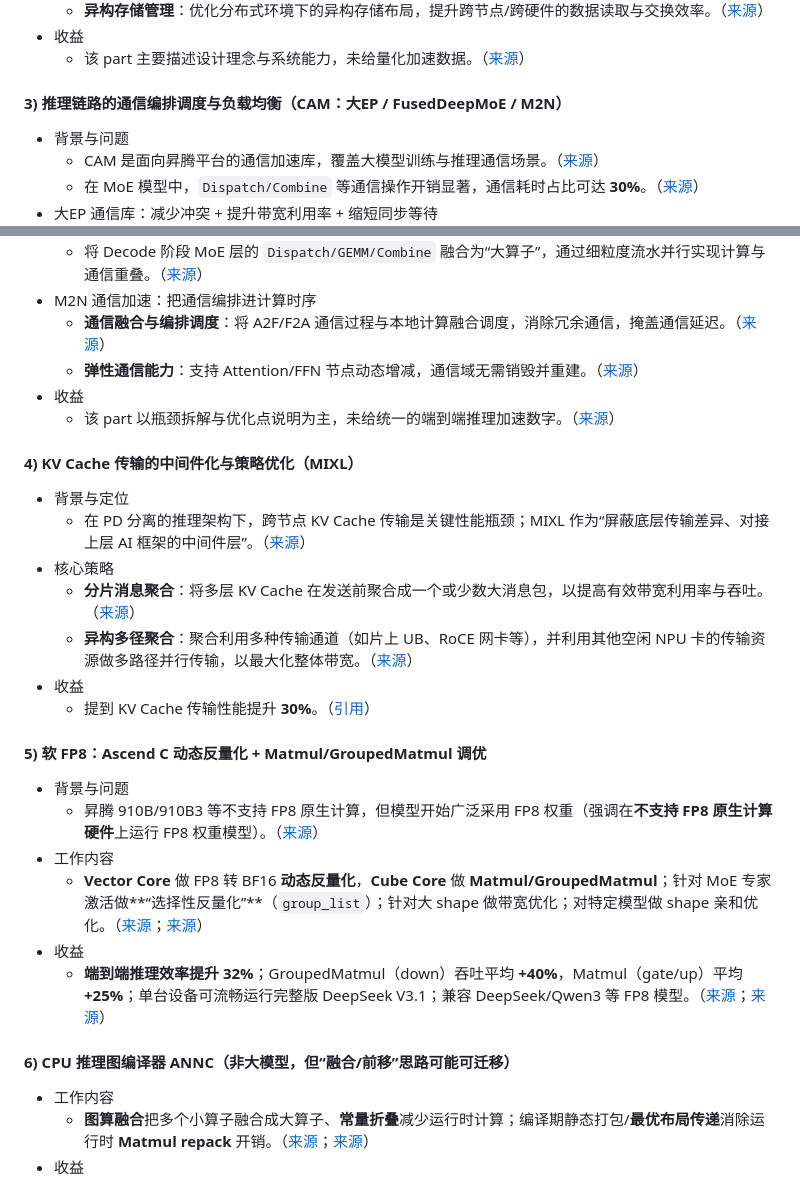
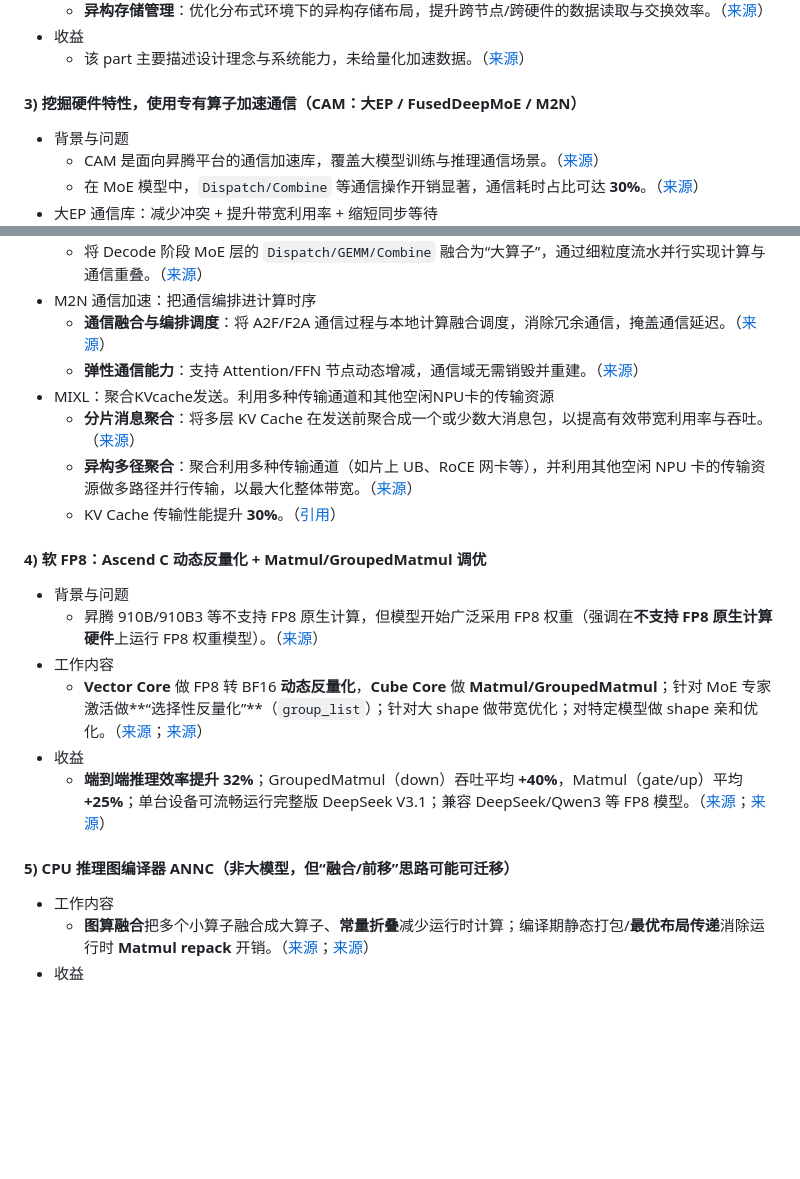
Before and after one commit to lxchx/openeuler-2025-notes, a Markdown page: docs/analysis-draft.md, 2 parts joined by grey strips. Drawn GitHub-style; blank space fills up the shorter version.

Commit message:
Sync analysis draft source

```diff
--- a/docs/analysis-draft.md
+++ b/docs/analysis-draft.md
@@ -713,7 +717,7 @@ SysArmor 原型集成上述能力，支持自然语言问答式分析；已在
 - 收益
   * 该 part 主要描述设计理念与系统能力，未给量化加速数据。（[来源](https://lxchx.github.io/openeuler-2025-notes/show.html?session=ScienceEducationInnovation&part=4&sec=sec_006)）
 
-#### 3) **推理链路的通信编排调度与负载均衡**（CAM：大EP / FusedDeepMoE / M2N）
+#### 3) 挖掘硬件特性，使用专有算子加速通信（CAM：大EP / FusedDeepMoE / M2N）
 - 背景与问题
   * CAM 是面向昇腾平台的通信加速库，覆盖大模型训练与推理通信场景。（[来源](https://lxchx.github.io/openeuler-2025-notes/show.html?session=ai_session&part=8&sec=sec_004)）
   * 在 MoE 模型中，`Dispatch/Combine` 等通信操作开销显著，通信耗时占比可达 **30%**。（[来源](https://lxchx.github.io/openeuler-2025-notes/show.html?session=ai_session&part=8&sec=sec_004&hit=通信耗时占比可达30%)）
@@ -726,19 +730,12 @@ SysArmor 原型集成上述能力，支持自然语言问答式分析；已在
 - M2N 通信加速：把通信编排进计算时序
   * **通信融合与编排调度**：将 A2F/F2A 通信过程与本地计算融合调度，消除冗余通信，掩盖通信延迟。（[来源](https://lxchx.github.io/openeuler-2025-notes/show.html?session=ai_session&part=8&sec=sec_004&hit=通信融合与编排调度)）
   * **弹性通信能力**：支持 Attention/FFN 节点动态增减，通信域无需销毁并重建。（[来源](https://lxchx.github.io/openeuler-2025-notes/show.html?session=ai_session&part=8&sec=sec_004&hit=支持Attention和FFN节点的动态增减)）
-- 收益
-  * 该 part 以瓶颈拆解与优化点说明为主，未给统一的端到端推理加速数字。（[来源](https://lxchx.github.io/openeuler-2025-notes/show.html?session=ai_session&part=8&sec=sec_004)）
-
-#### 4) **KV Cache 传输的中间件化与策略优化**（MIXL）
-- 背景与定位
-  * 在 PD 分离的推理架构下，跨节点 KV Cache 传输是关键性能瓶颈；MIXL 作为“屏蔽底层传输差异、对接上层 AI 框架的中间件层”。（[来源](https://lxchx.github.io/openeuler-2025-notes/show.html?session=ai_session&part=8&sec=sec_004&hit=MIXL)）
-- 核心策略
+- MIXL：聚合KVcache发送。利用多种传输通道和其他空闲NPU卡的传输资源
   * **分片消息聚合**：将多层 KV Cache 在发送前聚合成一个或少数大消息包，以提高有效带宽利用率与吞吐。（[来源](https://lxchx.github.io/openeuler-2025-notes/show.html?session=ai_session&part=8&sec=sec_004&hit=分片消息聚合)）
   * **异构多径聚合**：聚合利用多种传输通道（如片上 UB、RoCE 网卡等），并利用其他空闲 NPU 卡的传输资源做多路径并行传输，以最大化整体带宽。（[来源](https://lxchx.github.io/openeuler-2025-notes/show.html?session=ai_session&part=8&sec=sec_004&hit=异构多径聚合)）
-- 收益
-  * 提到 KV Cache 传输性能提升 **30%**。（[引用](https://lxchx.github.io/openeuler-2025-notes/show.html?session=ai_session&part=8&sec=sec_004&hit=传输性能提升30%)）
+  * KV Cache 传输性能提升 **30%**。（[引用](https://lxchx.github.io/openeuler-2025-notes/show.html?session=ai_session&part=8&sec=sec_004&hit=传输性能提升30%)）
 
-#### 5) **软 FP8：Ascend C 动态反量化 + Matmul/GroupedMatmul 调优**
+#### 4) **软 FP8：Ascend C 动态反量化 + Matmul/GroupedMatmul 调优**
 - 背景与问题
   * 昇腾 910B/910B3 等不支持 FP8 原生计算，但模型开始广泛采用 FP8 权重（强调在**不支持 FP8 原生计算硬件**上运行 FP8 权重模型）。（[来源](https://lxchx.github.io/openeuler-2025-notes/show.html?session=ai_session&part=9&sec=sec_001&hit=不支持+FP8+数据类型的原生计算)）
 - 工作内容
@@ -746,7 +743,7 @@ SysArmor 原型集成上述能力，支持自然语言问答式分析；已在
 - 收益
   * **端到端推理效率提升 32%**；GroupedMatmul（down）吞吐平均 **+40%**，Matmul（gate/up）平均 **+25%**；单台设备可流畅运行完整版 DeepSeek V3.1；兼容 DeepSeek/Qwen3 等 FP8 模型。（[来源](https://lxchx.github.io/openeuler-2025-notes/show.html?session=ai_session&part=9&sec=sec_002&hit=32%25+的端到端推理效率提升)；[来源](https://lxchx.github.io/openeuler-2025-notes/show.html?session=ai_session&part=9&sec=sec_003&hit=GroupedMatmul)）
 
-#### 6) **CPU 推理图编译器 ANNC**（非大模型，但“融合/前移”思路可能可迁移）
+#### 5) **CPU 推理图编译器 ANNC**（非大模型，但“融合/前移”思路可能可迁移）
 - 工作内容
   * **图算融合**把多个小算子融合成大算子、**常量折叠**减少运行时计算；编译期静态打包/**最优布局传递**消除运行时 **Matmul repack** 开销。（[来源](https://lxchx.github.io/openeuler-2025-notes/show.html?session=ai_session&part=10&sec=sec_003)；[来源](https://lxchx.github.io/openeuler-2025-notes/show.html?session=ai_session&part=10&sec=sec_004)）
 - 收益
```
Also changed, not shown: other parts of docs/analysis-draft.md (+4 -0 lines).
